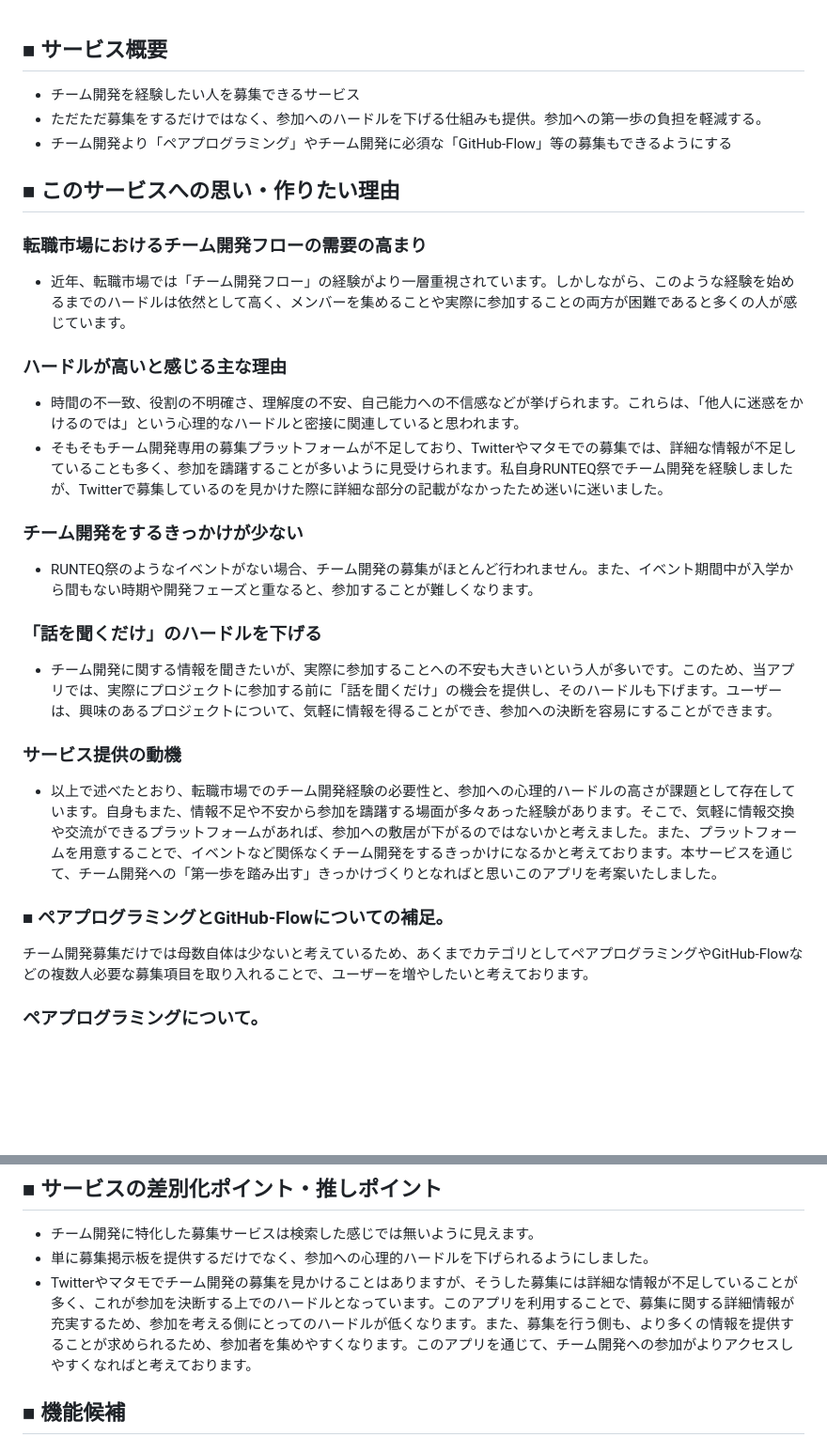
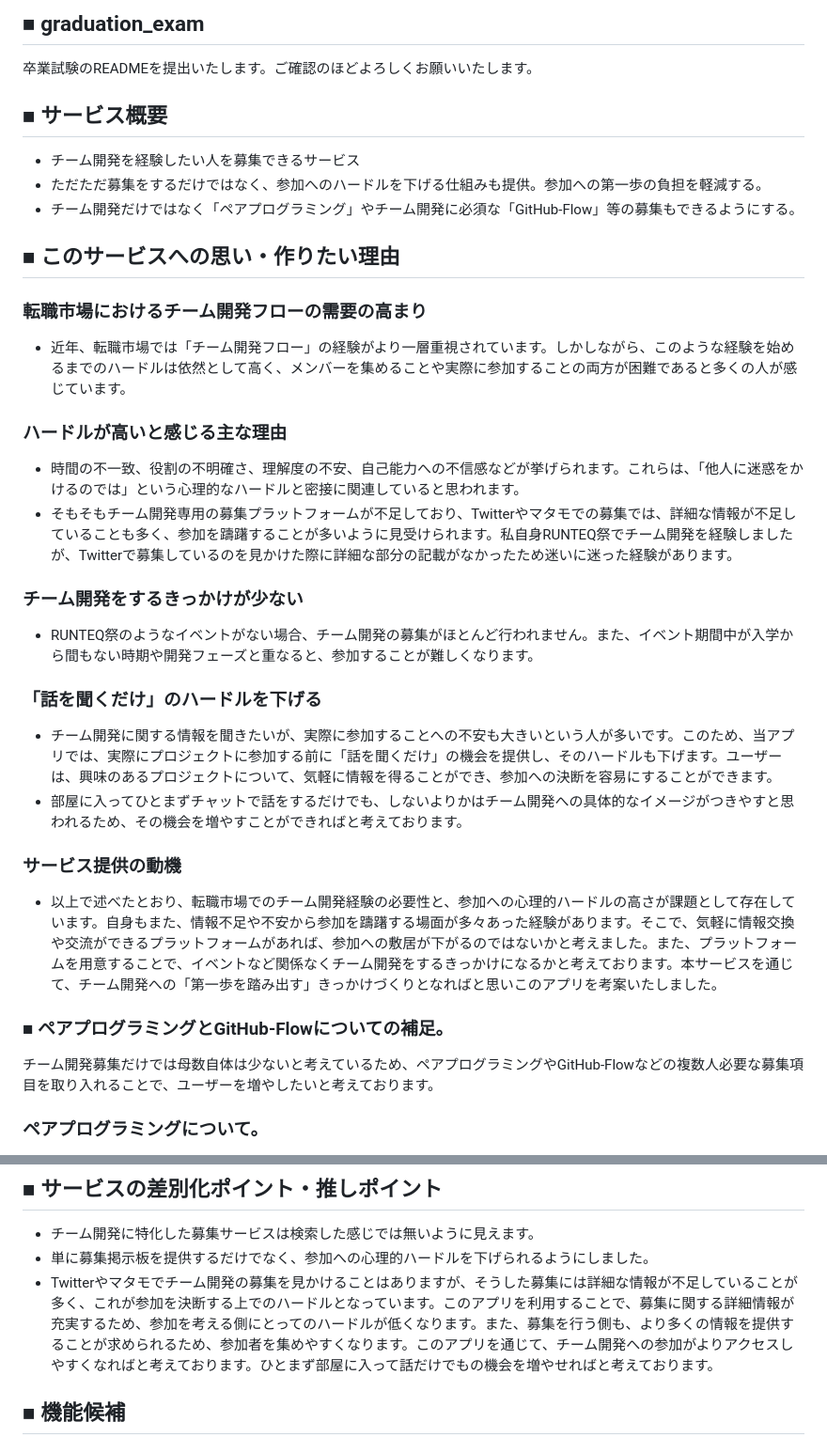
Before and after one commit to zakkiiy/pairdev, a Markdown page: README.md, 2 parts joined by grey strips. Shown: that part at 94% size. Rendered like a GitHub page; blank space fills up the shorter version.

Commit message:
README 修正

```diff
--- a/README.md
+++ b/README.md
@@ -1,23 +1,27 @@
+## ■ graduation_exam
+卒業試験のREADMEを提出いたします。ご確認のほどよろしくお願いいたします。
+
 ## ■ サービス概要
 - チーム開発を経験したい人を募集できるサービス
 - ただただ募集をするだけではなく、参加へのハードルを下げる仕組みも提供。参加への第一歩の負担を軽減する。
-- チーム開発より「ペアプログラミング」やチーム開発に必須な「GitHub-Flow」等の募集もできるようにする
+- チーム開発だけではなく「ペアプログラミング」やチーム開発に必須な「GitHub-Flow」等の募集もできるようにする。
 
 ## ■ このサービスへの思い・作りたい理由
 ### 転職市場におけるチーム開発フローの需要の高まり
 - 近年、転職市場では「チーム開発フロー」の経験がより一層重視されています。しかしながら、このような経験を始めるまでのハードルは依然として高く、メンバーを集めることや実際に参加することの両方が困難であると多くの人が感じています。
 ### ハードルが高いと感じる主な理由
 - 時間の不一致、役割の不明確さ、理解度の不安、自己能力への不信感などが挙げられます。これらは、「他人に迷惑をかけるのでは」という心理的なハードルと密接に関連していると思われます。
-- そもそもチーム開発専用の募集プラットフォームが不足しており、Twitterやマタモでの募集では、詳細な情報が不足していることも多く、参加を躊躇することが多いように見受けられます。私自身RUNTEQ祭でチーム開発を経験しましたが、Twitterで募集しているのを見かけた際に詳細な部分の記載がなかったため迷いに迷いました。
+- そもそもチーム開発専用の募集プラットフォームが不足しており、Twitterやマタモでの募集では、詳細な情報が不足していることも多く、参加を躊躇することが多いように見受けられます。私自身RUNTEQ祭でチーム開発を経験しましたが、Twitterで募集しているのを見かけた際に詳細な部分の記載がなかったため迷いに迷った経験があります。
 ### チーム開発をするきっかけが少ない
 - RUNTEQ祭のようなイベントがない場合、チーム開発の募集がほとんど行われません。また、イベント期間中が入学から間もない時期や開発フェーズと重なると、参加することが難しくなります。
 ### 「話を聞くだけ」のハードルを下げる
 - チーム開発に関する情報を聞きたいが、実際に参加することへの不安も大きいという人が多いです。このため、当アプリでは、実際にプロジェクトに参加する前に「話を聞くだけ」の機会を提供し、そのハードルも下げます。ユーザーは、興味のあるプロジェクトについて、気軽に情報を得ることができ、参加への決断を容易にすることができます。
+- 部屋に入ってひとまずチャットで話をするだけでも、しないよりかはチーム開発への具体的なイメージがつきやすと思われるため、その機会を増やすことができればと考えております。
 ### サービス提供の動機
 - 以上で述べたとおり、転職市場でのチーム開発経験の必要性と、参加への心理的ハードルの高さが課題として存在しています。自身もまた、情報不足や不安から参加を躊躇する場面が多々あった経験があります。そこで、気軽に情報交換や交流ができるプラットフォームがあれば、参加への敷居が下がるのではないかと考えました。また、プラットフォームを用意することで、イベントなど関係なくチーム開発をするきっかけになるかと考えております。本サービスを通じて、チーム開発への「第一歩を踏み出す」きっかけづくりとなればと思いこのアプリを考案いたしました。
 
 ### ■ ペアプログラミングとGitHub-Flowについての補足。
-チーム開発募集だけでは母数自体は少ないと考えているため、あくまでカテゴリとしてペアプログラミングやGitHub-Flowなどの複数人必要な募集項目を取り入れることで、ユーザーを増やしたいと考えております。
+チーム開発募集だけでは母数自体は少ないと考えているため、ペアプログラミングやGitHub-Flowなどの複数人必要な募集項目を取り入れることで、ユーザーを増やしたいと考えております。
 ### ペアプログラミングについて。
 - 今振り返って思うことは、Rails基礎あたりでペアプログラミングを取り入れることによって、Railsの知識がより深く理解できたのではないかという後悔がありました。例えば、ここで使用しているメソッドの意味なども一緒に考えることで理解の深まりであったり、新しい観点での知識を得られる可能性があると思い導入を考えております。
 ### GitHub-Flowについて。
@@ -46,7 +50,7 @@ MattermostやXでの宣伝。
 ## ■ サービスの差別化ポイント・推しポイント
 - チーム開発に特化した募集サービスは検索した感じでは無いように見えます。
 - 単に募集掲示板を提供するだけでなく、参加への心理的ハードルを下げられるようにしました。
-- Twitterやマタモでチーム開発の募集を見かけることはありますが、そうした募集には詳細な情報が不足していることが多く、これが参加を決断する上でのハードルとなっています。このアプリを利用することで、募集に関する詳細情報が充実するため、参加を考える側にとってのハードルが低くなります。また、募集を行う側も、より多くの情報を提供することが求められるため、参加者を集めやすくなります。このアプリを通じて、チーム開発への参加がよりアクセスしやすくなればと考えております。
+- Twitterやマタモでチーム開発の募集を見かけることはありますが、そうした募集には詳細な情報が不足していることが多く、これが参加を決断する上でのハードルとなっています。このアプリを利用することで、募集に関する詳細情報が充実するため、参加を考える側にとってのハードルが低くなります。また、募集を行う側も、より多くの情報を提供することが求められるため、参加者を集めやすくなります。このアプリを通じて、チーム開発への参加がよりアクセスしやすくなればと考えております。ひとまず部屋に入って話だけでもの機会を増やせればと考えております。
 
 ## ■ 機能候補
 ### MVPリリース
```
